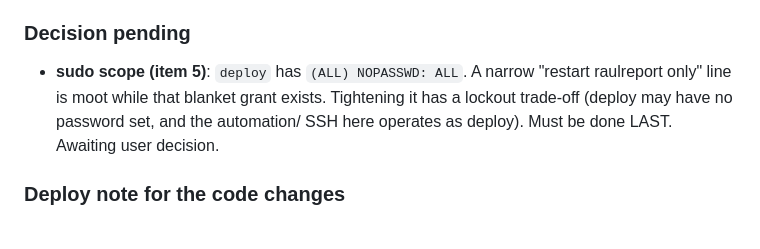
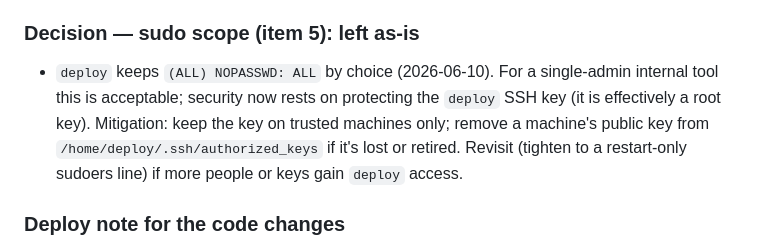
Before and after one commit to free-plinko-game/raulreport, a Markdown page: done.md, the part around the change. Rendered like a GitHub page.

Commit message:
Docs: record sudo-scope decision (left as-is) — hardening pass complete
Co-Authored-By: Claude Opus 4.8 (1M context) <noreply@anthropic.com>

```diff
--- a/done.md
+++ b/done.md
@@ -298,11 +298,13 @@ key (budget-abuse risk). Findings worked most-dangerous-first; status below.
   binding it to `127.0.0.1`. Optional cleanup: the `8500` ufw rule has nothing
   listening behind it and could be removed — another app's concern, left alone.
 
-### Decision pending
-- **sudo scope (item 5)**: `deploy` has `(ALL) NOPASSWD: ALL`. A narrow
-  "restart raulreport only" line is moot while that blanket grant exists. Tightening
-  it has a lockout trade-off (deploy may have no password set, and the automation/
-  SSH here operates as deploy). Must be done LAST. Awaiting user decision.
+### Decision — sudo scope (item 5): left as-is
+- `deploy` keeps `(ALL) NOPASSWD: ALL` by choice (2026-06-10). For a single-admin
+  internal tool this is acceptable; security now rests on protecting the `deploy`
+  SSH key (it is effectively a root key). Mitigation: keep the key on trusted
+  machines only; remove a machine's public key from
+  `/home/deploy/.ssh/authorized_keys` if it's lost or retired. Revisit (tighten to
+  a restart-only sudoers line) if more people or keys gain `deploy` access.
 
 ### Deploy note for the code changes
 On the server: `git pull` in `/opt/raulreport`, then `pip install -r
```
